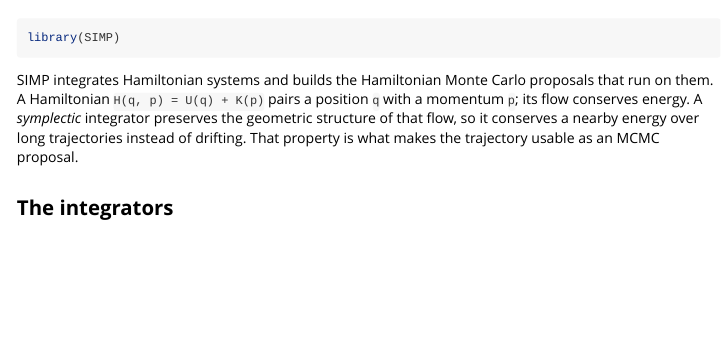
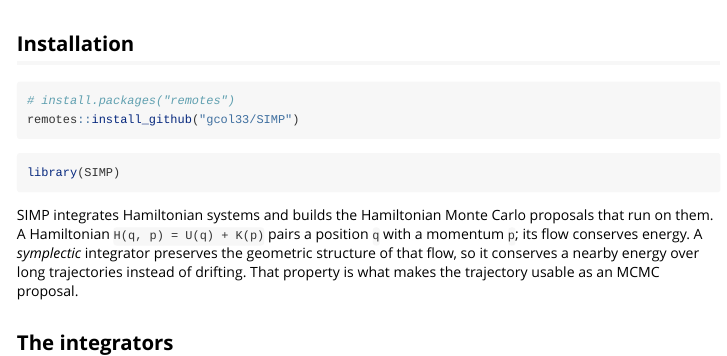
Before and after one commit to gcol33/SIMP, an R Markdown document (vignettes/simp.Rmd): the page in a window 1100 px wide, from 60 px down. Rendered offline with R 4.5, knitr and Pandoc, with nearby package versions; some code elsewhere in the file could not run offline.

Commit message:
docs: open the README and every vignette with the Installation section
Co-Authored-By: Claude Opus 5.5 <noreply@anthropic.com>
Claude-Session: https://claude.ai/code/session_0125ATdzEWbbrr9yi1oqSP7S

````diff
--- a/vignettes/simp.Rmd
+++ b/vignettes/simp.Rmd
@@ -11,6 +11,13 @@ vignette: >
 knitr::opts_chunk$set(collapse = TRUE, comment = "#>", fig.width = 7,
                       fig.height = 4.2, dpi = 96)
 set.seed(1)
+```
+
+## Installation
+
+```{r, eval = FALSE}
+# install.packages("remotes")
+remotes::install_github("gcol33/SIMP")
 ```
 
 ```{r setup}
````
